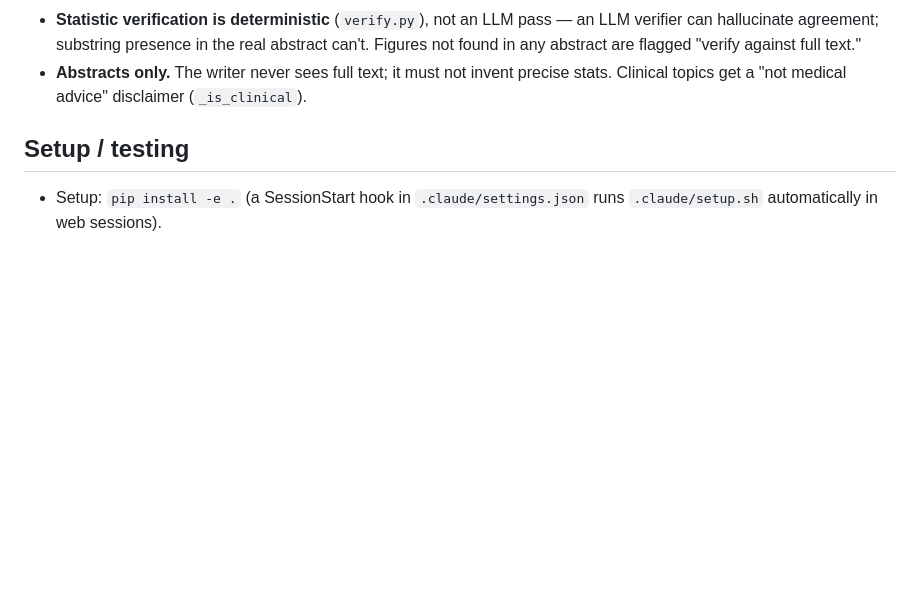
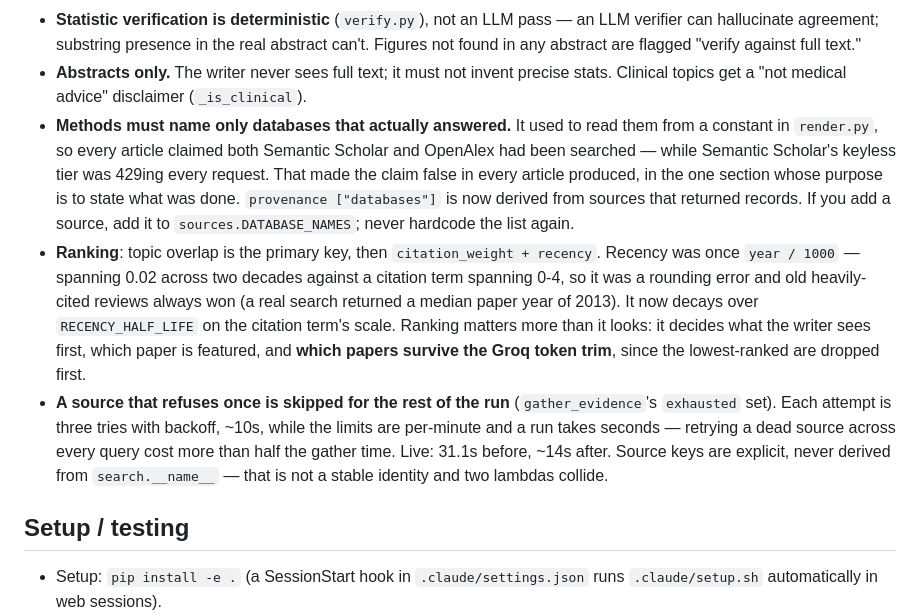
Before and after one commit to bartholomewtj/article-generator, a Markdown page: CLAUDE.md, the part around the change. Drawn GitHub-style; blank space fills up the shorter version.

```diff
--- a/CLAUDE.md
+++ b/CLAUDE.md
@@ -212,6 +212,27 @@ index.html on GitHub Pages  ──POST /api/draft──▶  backend on Render
   can't. Figures not found in any abstract are flagged "verify against full text."
 - **Abstracts only.** The writer never sees full text; it must not invent precise
   stats. Clinical topics get a "not medical advice" disclaimer (`_is_clinical`).
+- **Methods must name only databases that actually answered.** It used to read
+  them from a constant in `render.py`, so every article claimed both Semantic
+  Scholar and OpenAlex had been searched — while Semantic Scholar's keyless tier
+  was 429ing every request. That made the claim false in every article produced,
+  in the one section whose purpose is to state what was done. `provenance
+  ["databases"]` is now derived from sources that returned records. If you add a
+  source, add it to `sources.DATABASE_NAMES`; never hardcode the list again.
+- **Ranking**: topic overlap is the primary key, then `citation_weight +
+  recency`. Recency was once `year / 1000` — spanning 0.02 across two decades
+  against a citation term spanning 0-4, so it was a rounding error and old
+  heavily-cited reviews always won (a real search returned a median paper year
+  of 2013). It now decays over `RECENCY_HALF_LIFE` on the citation term's scale.
+  Ranking matters more than it looks: it decides what the writer sees first,
+  which paper is featured, and **which papers survive the Groq token trim**,
+  since the lowest-ranked are dropped first.
+- **A source that refuses once is skipped for the rest of the run**
+  (`gather_evidence`'s `exhausted` set). Each attempt is three tries with
+  backoff, ~10s, while the limits are per-minute and a run takes seconds —
+  retrying a dead source across every query cost more than half the gather time.
+  Live: 31.1s before, ~14s after. Source keys are explicit, never derived from
+  `search.__name__` — that is not a stable identity and two lambdas collide.
 
 ## Setup / testing
 
```
Also changed, not shown: NEXT-SESSION.md (+61 -55 lines).
